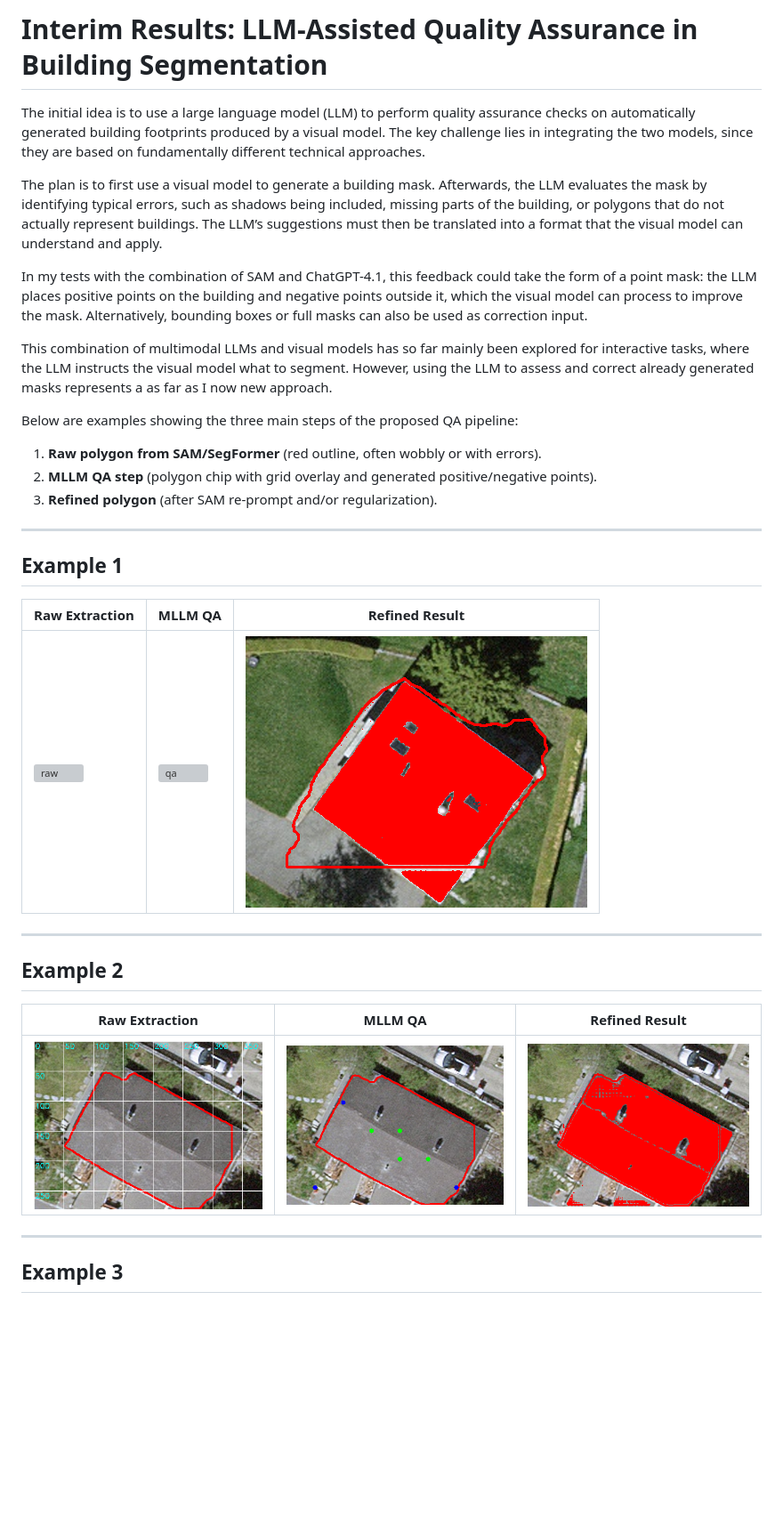
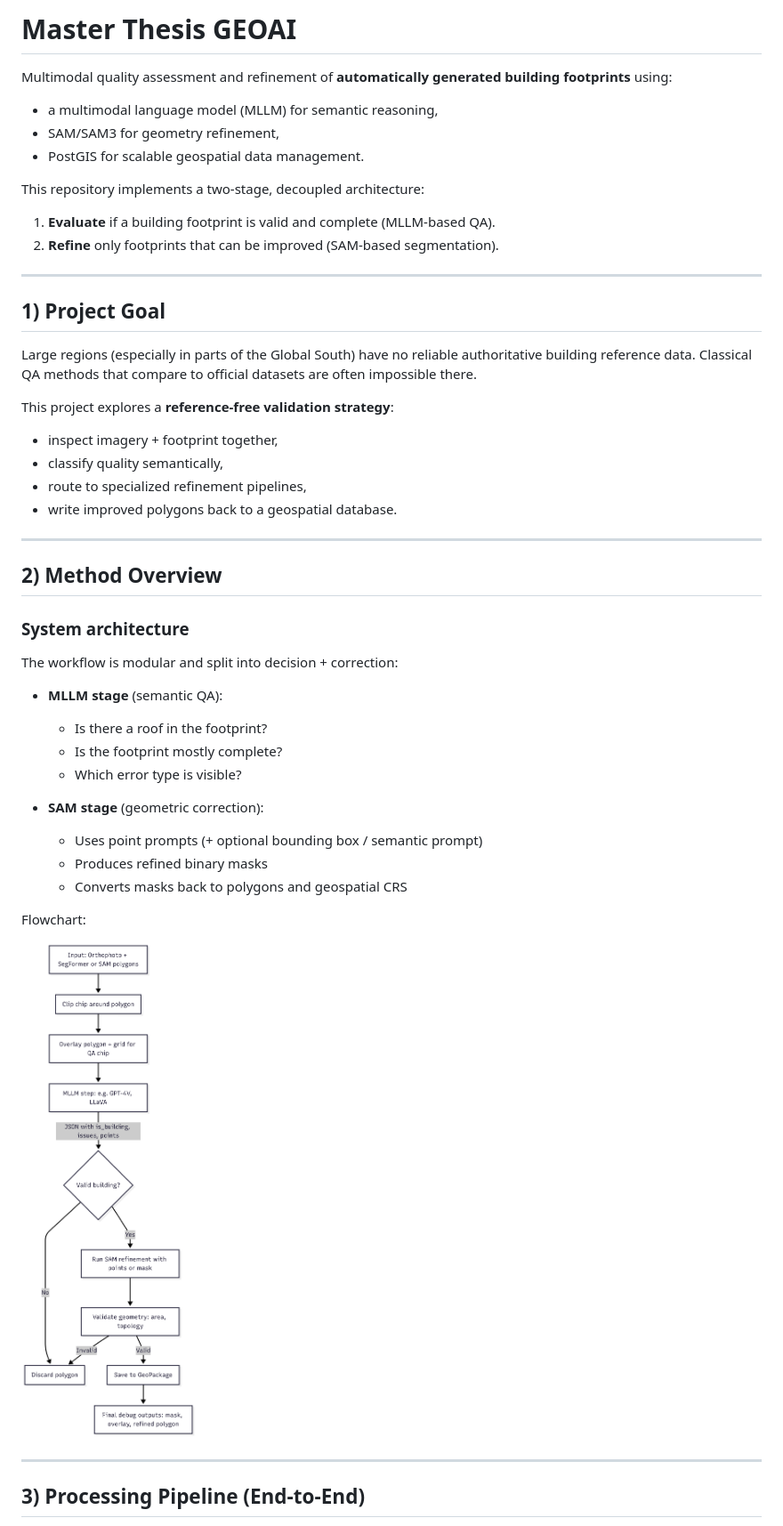
Before and after one commit to patrickfranzelin/Master-Thesis-GEOAI, a Markdown page: README.md, the part around one of its changes. Shown at 89% size. GitHub-like rendering; blank space fills up the shorter version; grey boxes are pictures that could not be loaded.

```diff
--- a/README.md
+++ b/README.md
@@ -1,37 +1,49 @@
-# Interim Results: LLM-Assisted Quality Assurance in Building Segmentation
-The initial idea is to use a large language model (LLM) to perform quality assurance checks on automatically generated building footprints produced by a visual model.
-The key challenge lies in integrating the two models, since they are based on fundamentally different technical approaches.
+# Master Thesis GEOAI
 
-The plan is to first use a visual model to generate a building mask. Afterwards, the LLM evaluates the mask by identifying typical errors, such as shadows being included, missing parts of the building, or polygons that do not actually represent buildings. The LLM’s suggestions must then be translated into a format that the visual model can understand and apply.
+Multimodal quality assessment and refinement of **automatically generated building footprints** using:
+- a multimodal language model (MLLM) for semantic reasoning,
+- SAM/SAM3 for geometry refinement,
+- PostGIS for scalable geospatial data management.
 
-In my tests with the combination of SAM and ChatGPT-4.1, this feedback could take the form of a point mask: the LLM places positive points on the building and negative points outside it, which the visual model can process to improve the mask. Alternatively, bounding boxes or full masks can also be used as correction input.
-
-This combination of multimodal LLMs and visual models has so far mainly been explored for interactive tasks, where the LLM instructs the visual model what to segment. However, using the LLM to assess and correct already generated masks represents a as far as I now new approach.
-
-
-Below are examples showing the three main steps of the proposed QA pipeline:
-
-1. **Raw polygon from SAM/SegFormer** (red outline, often wobbly or with errors).
-2. **MLLM QA step** (polygon chip with grid overlay and generated positive/negative points).
-3. **Refined polygon** (after SAM re-prompt and/or regularization).
+This repository implements a two-stage, decoupled architecture:
+1. **Evaluate** if a building footprint is valid and complete (MLLM-based QA).
+2. **Refine** only footprints that can be improved (SAM-based segmentation).
 
 ---
 
-## Example 1
+## 1) Project Goal
 
-| Raw Extraction         | MLLM QA          | Refined Result        |
-|------------------------|------------------|-----------------------|
-| ![raw](Theory/img.png) | ![qa](Theory/img_2.png) | ![refined](Theory/img_1.png) |
+Large regions (especially in parts of the Global South) have no reliable authoritative building reference data. Classical QA methods that compare to official datasets are often impossible there.
+
+This project explores a **reference-free validation strategy**:
+- inspect imagery + footprint together,
+- classify quality semantically,
+- route to specialized refinement pipelines,
+- write improved polygons back to a geospatial database.
 
 ---
 
-## Example 2
+## 2) Method Overview
 
-| Raw Extraction    | MLLM QA          | Refined Result        |
-|-------------------|------------------|-----------------------|
-| ![raw](Theory/img_4.png) | ![qa](Theory/img_5.png) | ![refined](Theory/img_3.png) |
+### System architecture
+
+The workflow is modular and split into decision + correction:
+
+- **MLLM stage** (semantic QA):
+  - Is there a roof in the footprint?
+  - Is the footprint mostly complete?
+  - Which error type is visible?
+
+- **SAM stage** (geometric correction):
+  - Uses point prompts (+ optional bounding box / semantic prompt)
+  - Produces refined binary masks
+  - Converts masks back to polygons and geospatial CRS
+
+Flowchart:
+
+![Main workflow](Theory/flowchart_v1.png)
 
 ---
 
-## Example 3
+## 3) Processing Pipeline (End-to-End)
 
```
Also changed, not shown: other parts of README.md (+143 -59 lines).
